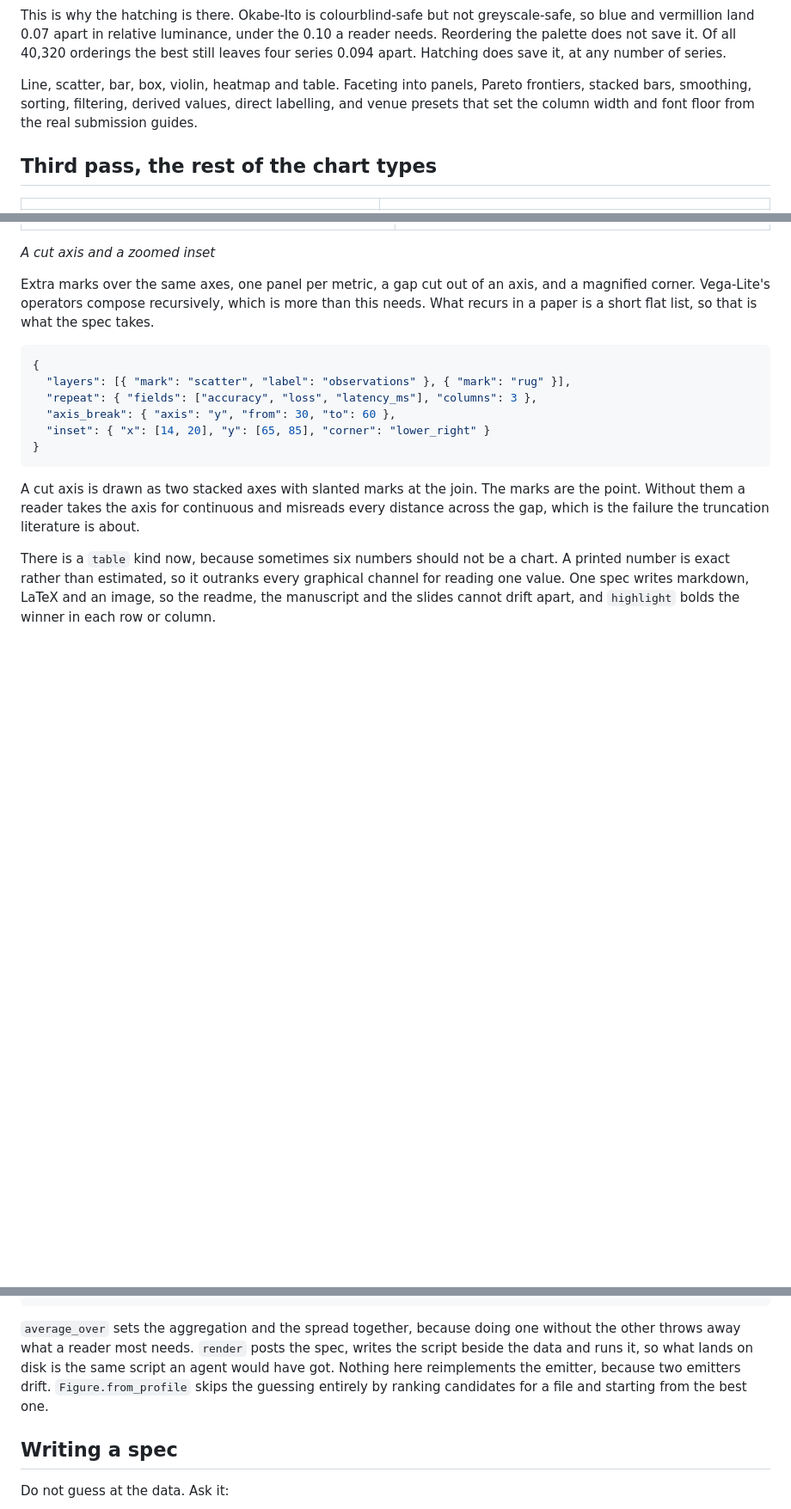
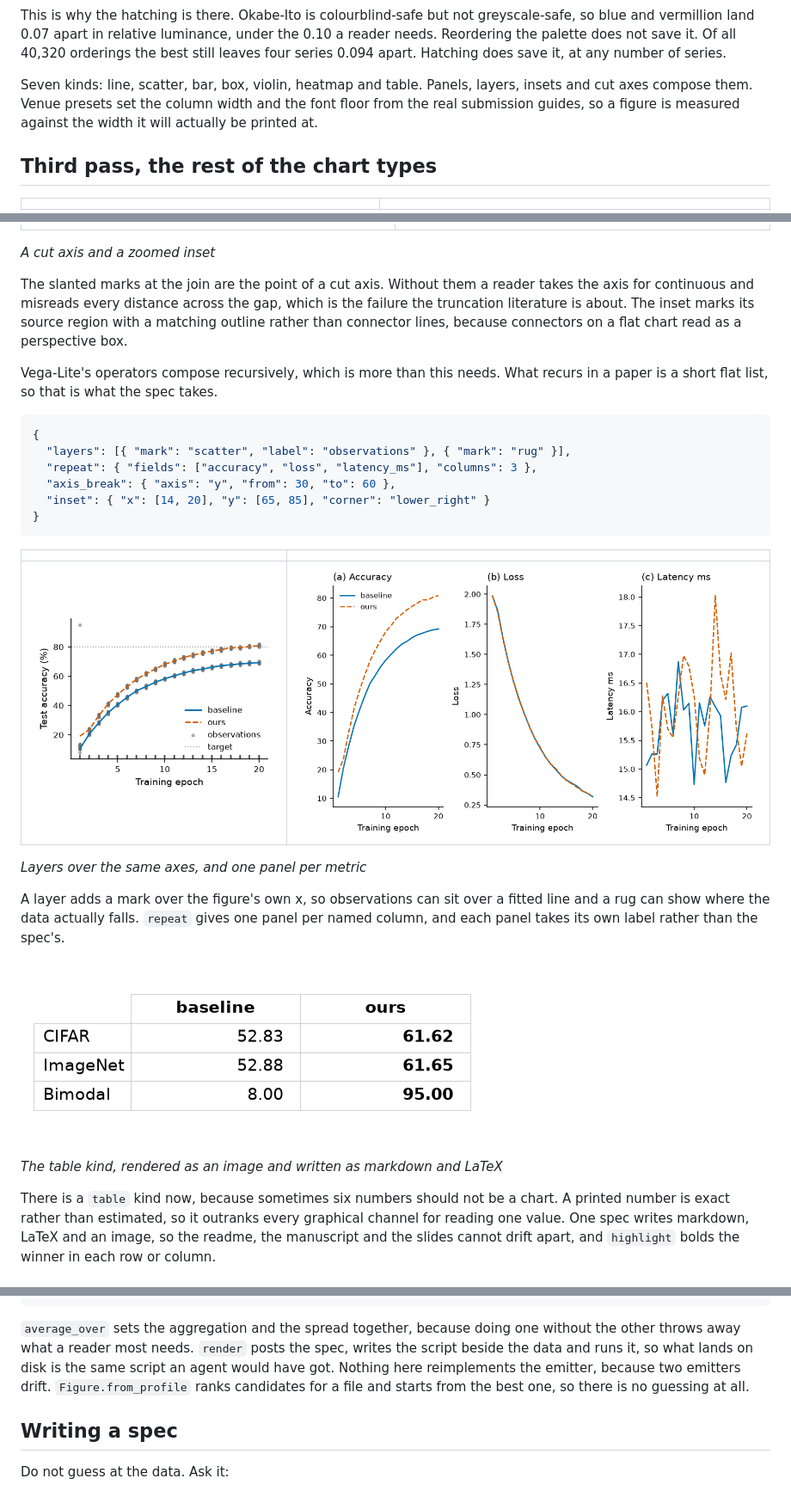
Before and after one commit to unluckyjet/JSONTranslator, a Markdown page: README.md, 3 parts joined by grey strips. Shown: that part at 86% size. Rendered like a GitHub page; pictures changed too: docs/fifth-pass-layers.png (added), docs/fifth-pass-repeat.png (added), docs/fifth-pass-table.png (added); blank space fills up the shorter version.

````diff
--- a/README.md
+++ b/README.md
@@ -27,9 +27,9 @@ vermillion land 0.07 apart in relative luminance, under the 0.10 a reader needs.
 palette does not save it. Of all 40,320 orderings the best still leaves four series 0.094 apart.
 Hatching does save it, at any number of series.
 
-Line, scatter, bar, box, violin, heatmap and table. Faceting into panels, Pareto frontiers, stacked
-bars, smoothing, sorting, filtering, derived values, direct labelling, and venue presets that set
-the column width and font floor from the real submission guides.
+Seven kinds: line, scatter, bar, box, violin, heatmap and table. Panels, layers, insets and cut
+axes compose them. Venue presets set the column width and the font floor from the real submission
+guides, so a figure is measured against the width it will actually be printed at.
 
 ## Third pass, the rest of the chart types
 
@@ -144,9 +155,13 @@ it. Adding a method later does not recolour the ones already in the paper.
 
 *A cut axis and a zoomed inset*
 
-Extra marks over the same axes, one panel per metric, a gap cut out of an axis, and a magnified
-corner. Vega-Lite's operators compose recursively, which is more than this needs. What recurs in a
-paper is a short flat list, so that is what the spec takes.
+The slanted marks at the join are the point of a cut axis. Without them a reader takes the axis for
+continuous and misreads every distance across the gap, which is the failure the truncation
+literature is about. The inset marks its source region with a matching outline rather than connector
+lines, because connectors on a flat chart read as a perspective box.
+
+Vega-Lite's operators compose recursively, which is more than this needs. What recurs in a paper is
+a short flat list, so that is what the spec takes.
 
 ```json
 {
@@ -157,9 +172,19 @@ paper is a short flat list, so that is what the spec takes.
 }
 ```
 
-A cut axis is drawn as two stacked axes with slanted marks at the join. The marks are the point.
-Without them a reader takes the axis for continuous and misreads every distance across the gap,
-which is the failure the truncation literature is about.
+| | |
+| --- | --- |
+| ![Curves with individual observations and a rug of tick marks underneath](docs/fifth-pass-layers.png) | ![Three panels, one per metric, each with its own y label](docs/fifth-pass-repeat.png) |
+
+*Layers over the same axes, and one panel per metric*
+
+A layer adds a mark over the figure's own x, so observations can sit over a fitted line and a rug
+can show where the data actually falls. `repeat` gives one panel per named column, and each panel
+takes its own label rather than the spec's.
+
+![A three row results table with the winning value bold in each row](docs/fifth-pass-table.png)
+
+*The table kind, rendered as an image and written as markdown and LaTeX*
 
 There is a `table` kind now, because sometimes six numbers should not be a chart. A printed number
 is exact rather than estimated, so it outranks every graphical channel for reading one value. One
@@ -189,8 +214,8 @@ from graphunslopify import Figure
 `average_over` sets the aggregation and the spread together, because doing one without the other
 throws away what a reader most needs. `render` posts the spec, writes the script beside the data and
 runs it, so what lands on disk is the same script an agent would have got. Nothing here
-reimplements the emitter, because two emitters drift. `Figure.from_profile` skips the guessing
-entirely by ranking candidates for a file and starting from the best one.
+reimplements the emitter, because two emitters drift. `Figure.from_profile` ranks candidates for a
+file and starts from the best one, so there is no guessing at all.
 
 ## Writing a spec
 
````
Also changed, not shown: other parts of README.md (+29 -14 lines), docs/animated-curve.gif (added), docs/fourth-pass-facets.png (added), docs/third-pass-violin.png (added).
